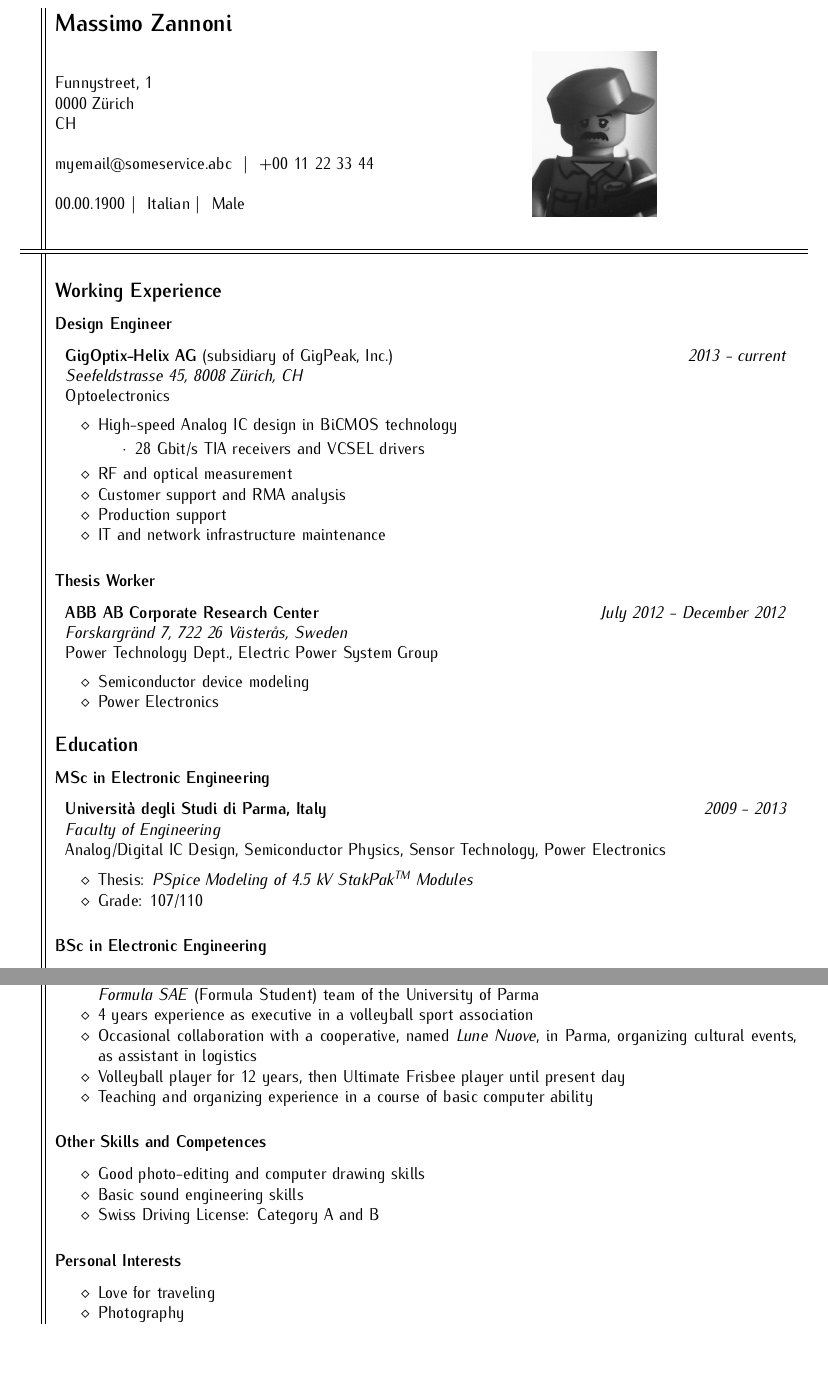
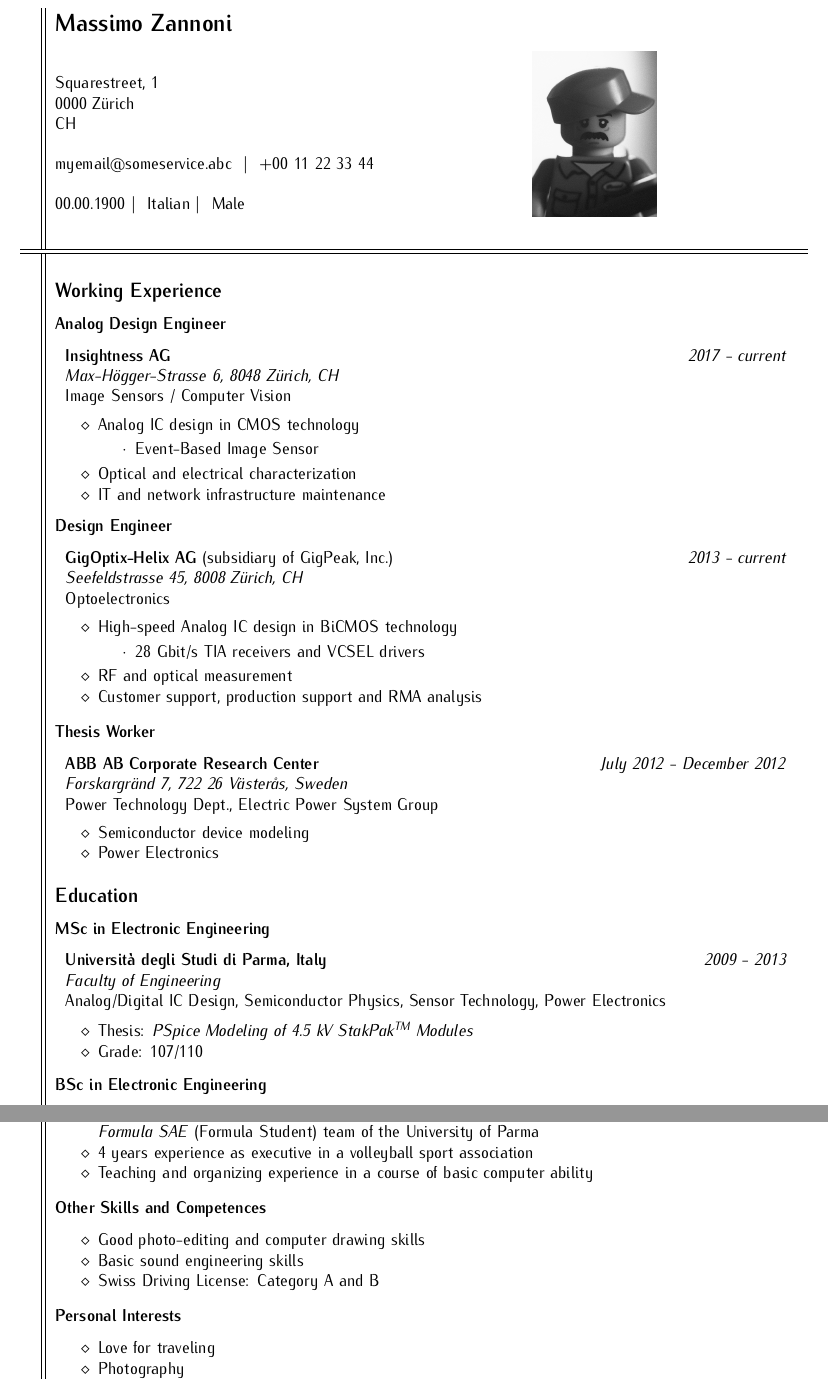
Before and after one commit to mzannoni/CeeVeeTex, a LaTeX document (mz_CeeVeeTex_noinfo.tex): two parts of pages 1 and 2 of 2, joined at a grey line, cut so that both start at the same text, the shorter picture padded with empty space. Compiled offline with pdfLaTeX.

Commit message:
(template)
adjusted some vertical spacing: subsection in minipages, to allow for cross-page splitting of sections

(personal cv)

updated

```diff
--- a/mz_CeeVeeTex_noinfo.tex
+++ b/mz_CeeVeeTex_noinfo.tex
@@ -32,11 +32,14 @@
 \def\nazionalita{Italian}
 \def\datadinascita{00.00.1900}
 \def\genere{Male}
-\def\indirizzo{Funnystreet, 1 \newline 0000 Zürich \newline CH}
+\def\indirizzo{Squarestreet, 1 \newline 0000 Zürich \newline CH}
+\def\sito{https://www.fotobill.com}
 
 % Define some lengths used in the document
 \newlength{\sectsep}
 \setlength{\sectsep}{0.6cm}
+\newlength{\subsectsep}
+\setlength{\subsectsep}{0.4cm}
 \newlength{\detsep}
 \setlength{\detsep}{0.4cm}
 
@@ -44,7 +47,7 @@
 \hypersetup{
   pdfauthor = {\nome},
   pdfcreator = {\nome},
-  pdfkeywords = {electronics, IC design, RF measurement, optoelectronics, engineering},
+  pdfkeywords = {electronics, IC design, RF measurement, optoelectronics, image sensors, engineering},
   pdftitle = {\nome ~- Curriculum Vitae},
   pdfsubject = {Curriculum Vitae},
   % next line to avoid links from being blue and underlined
@@ -104,10 +107,33 @@
     \end{minipage} \\
   \hline \hline
 
-  %2nd row: Working experience
+  %2nd row: Working experience 1
   & \begin{minipage}{0.9\textwidth}
       \vspace{\sectsep}
       \subsection*{Working Experience}
+      \subsubsection*{Analog Design Engineer}
+      \headerrow
+  		{\textbf{Insightness AG}}{\emph{2017 - current}}
+      \\
+      \headerrow
+        {\emph{Max-Högger-Strasse 6, 8048 Zürich, CH}}{}
+      \\
+      \headerrow
+        {Image Sensors / Computer Vision}{}
+
+      \begin{itemize}
+          \item Analog IC design in CMOS technology
+          \begin{itemize2}
+              \item Event-Based Image Sensor
+          \end{itemize2}
+          \item Optical and electrical characterization
+          \item IT and network infrastructure maintenance
+      \end{itemize}
+  \end{minipage} \\[\sectsep]
+
+  %3nd row: Working experience 2
+  & \begin{minipage}{0.9\textwidth}
+      \vspace{\subsectsep}
       \subsubsection*{Design Engineer}
       \headerrow
   		{\textbf{GigOptix-Helix AG} (subsidiary of GigPeak, Inc.)}{\emph{2013 - current}}
@@ -124,11 +150,13 @@
               \item 28 Gbit/s TIA receivers and VCSEL drivers
           \end{itemize2}
           \item RF and optical measurement
-          \item Customer support and RMA analysis
-          \item Production support
-          \item IT and network infrastructure maintenance
+          \item Customer support, production support and RMA analysis
       \end{itemize}
+  \end{minipage} \\[\sectsep]
 
+  %4rd row: Working experience 3
+  & \begin{minipage}{0.9\textwidth}
+      \vspace{\subsectsep}
       \subsubsection*{Thesis Worker}
       \headerrow
   		{\textbf{ABB AB Corporate Research Center}}{\emph{July 2012 - December 2012}}
@@ -177,7 +191,11 @@
           \item Thesis: \emph{PSpice Modeling of 4.5 kV StakPak\textsuperscript{TM} Modules}
           \item Grade: 107/110
       \end{itemize}
+  \end{minipage} \\[\sectsep]
 
+  %6th row: Education 2
+  & \begin{minipage}{0.9\textwidth}
+      \vspace{\subsectsep}
       \subsubsection*{BSc in Electronic Engineering}
       \headerrow
   		{\textbf{Università degli Studi di Parma, Italy}}{\emph{2005 - 2009}}
@@ -230,23 +257,35 @@
 
+  %10th row: Organizational and Social Competences
+  & \begin{minipage}{0.9\textwidth}
+      \vspace{\subsectsep}
       \subsubsection*{Organizational and Social Competences}
       \begin{itemize}
           \item 2009-2012: responsible for design and realization of the electrical system of the racing car in the \emph{Formula SAE} (Formula Student) team of the University of Parma
           \item 4 years experience as executive in a volleyball sport association
-          \item Occasional collaboration with a cooperative, named \emph{Lune Nuove}, in Parma, organizing cultural events, as assistant in logistics
-          \item Volleyball player for 12 years, then Ultimate Frisbee player until present day
           \item Teaching and organizing experience in a course of basic computer ability
       \end{itemize}
+  \end{minipage} \\[\sectsep]
+
+  %11th row: Other skills and competences
+  & \begin{minipage}{0.9\textwidth}
+      \vspace{\subsectsep}
       \subsubsection*{Other Skills and Competences}
       \begin{itemize}
           \item Good photo-editing and computer drawing skills
           \item Basic sound engineering skills
           \item Swiss Driving License: Category A and B
       \end{itemize}
+  \end{minipage} \\[\sectsep]
 
+  %12th row: Personal Interests
+  & \begin{minipage}{0.9\textwidth}
+      \vspace{\subsectsep}
       \subsubsection*{Personal Interests}
       \begin{itemize}
           \item Love for traveling
           \item Photography
+          \item Ultimate Frisbee
           \item Guitar player (formerly in an amateur rock band)
       \end{itemize}
+  \end{minipage} \\[\sectsep]
 
```
Also changed, not shown: CeeVeeTex.tex (+40 -6 lines), CeeVeeTex.pdf, mz_CeeVeeTex_noinfo.pdf, mz_CeeVeeTex_noinfo.tex (35 more changed lines).
